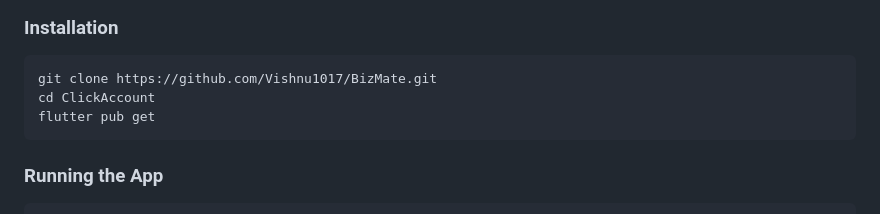
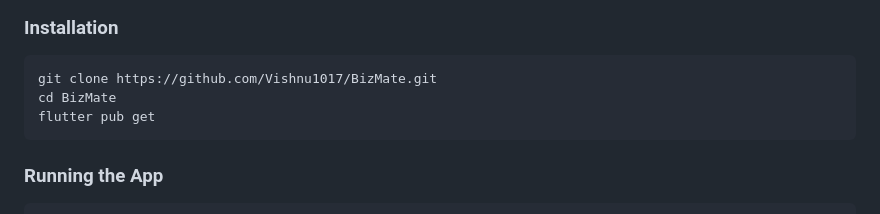
Before and after one commit to Vishnu1017/ClickAccount, a Markdown page: README.md, the part around the change. Rendered like a GitHub page.

Commit message:
Fix directory name in installation instructions

```diff
--- a/README.md
+++ b/README.md
@@ -57,7 +57,7 @@ web/
 <h3>Installation</h3>
 <pre>
 git clone https://github.com/Vishnu1017/BizMate.git
-cd ClickAccount
+cd BizMate
 flutter pub get
 </pre>
 
```
